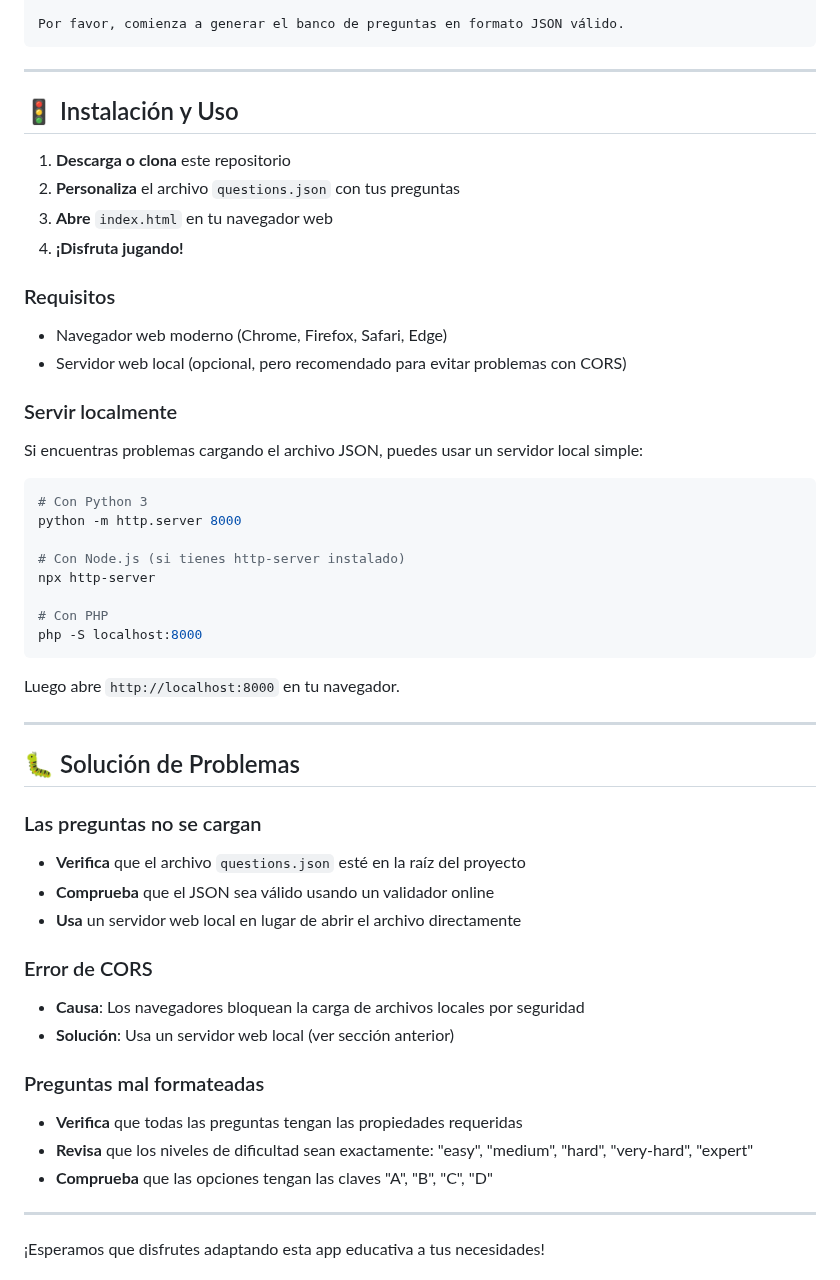
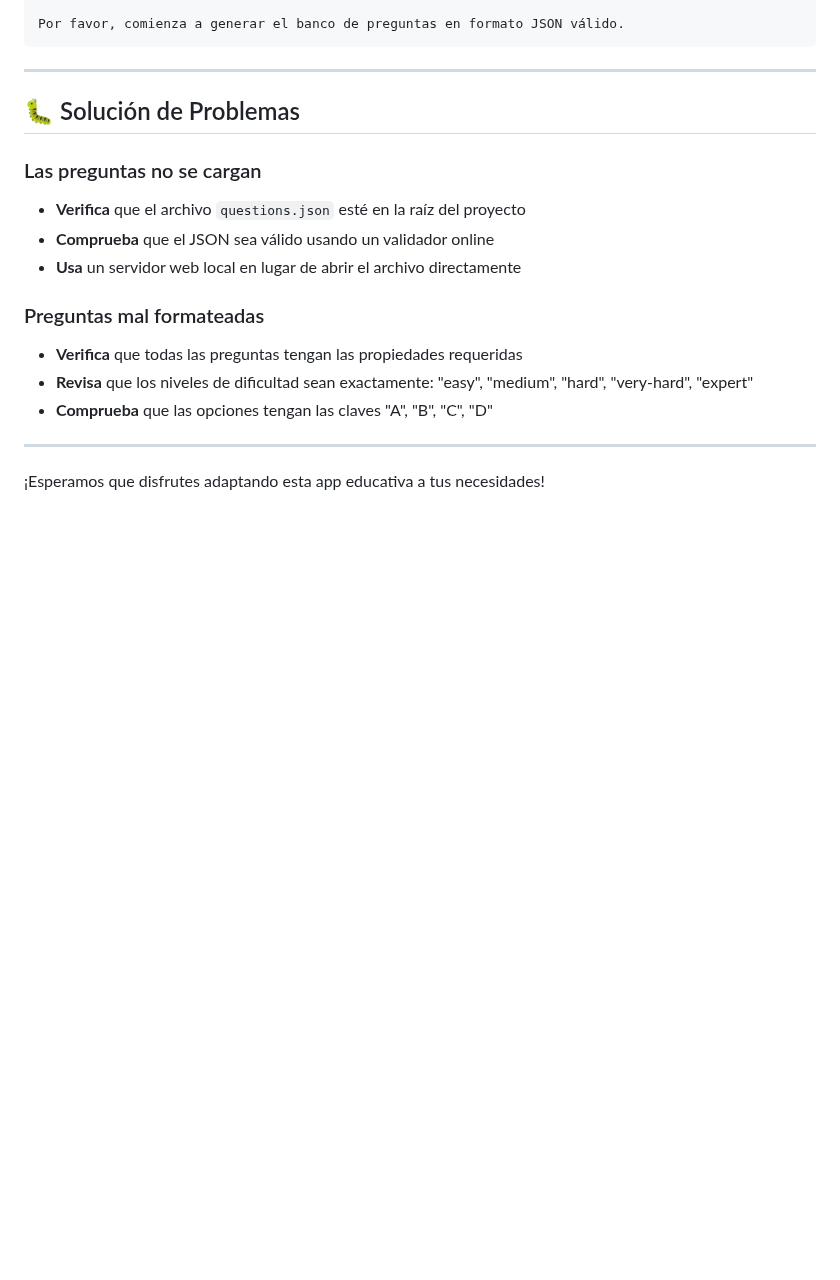
Before and after one commit to jjdeharo/quien-quiere-ser-millonario-page, a Markdown page: README.md, the part around the change. Rendered like a GitHub page; blank space fills up the shorter version.

Commit message:
Update README.md
Eliminación de datos técnicos innecesarios

````diff
--- a/README.md
+++ b/README.md
@@ -131,36 +131,7 @@ Aquí tienes un ejemplo del formato que espero:
 Por favor, comienza a generar el banco de preguntas en formato JSON válido.
 ```
 
----
 
-## 🚦 Instalación y Uso
-
-1. **Descarga o clona** este repositorio
-2. **Personaliza** el archivo `questions.json` con tus preguntas
-3. **Abre** `index.html` en tu navegador web
-4. **¡Disfruta jugando!**
-
-### Requisitos
-
-- Navegador web moderno (Chrome, Firefox, Safari, Edge)
-- Servidor web local (opcional, pero recomendado para evitar problemas con CORS)
-
-### Servir localmente
-
-Si encuentras problemas cargando el archivo JSON, puedes usar un servidor local simple:
-
-```bash
-# Con Python 3
-python -m http.server 8000
-
-# Con Node.js (si tienes http-server instalado)
-npx http-server
-
-# Con PHP
-php -S localhost:8000
-```
-
-Luego abre `http://localhost:8000` en tu navegador.
 
 ---
 
@@ -172,10 +143,7 @@ Luego abre `http://localhost:8000` en tu navegador.
 - **Comprueba** que el JSON sea válido usando un validador online
 - **Usa** un servidor web local en lugar de abrir el archivo directamente
 
-### Error de CORS
 
-- **Causa**: Los navegadores bloquean la carga de archivos locales por seguridad
-- **Solución**: Usa un servidor web local (ver sección anterior)
 
 ### Preguntas mal formateadas
 
````
